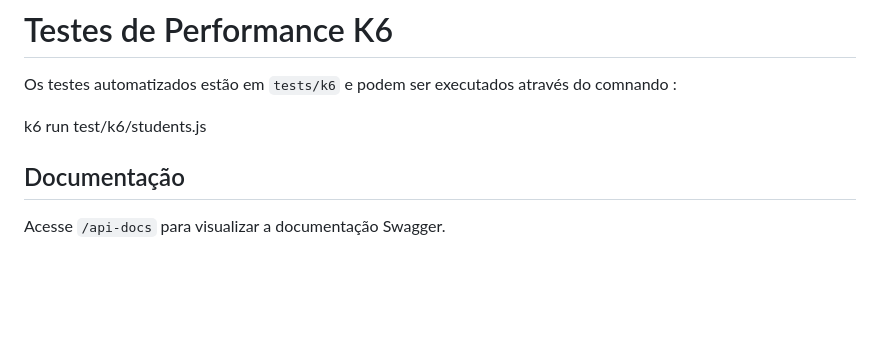
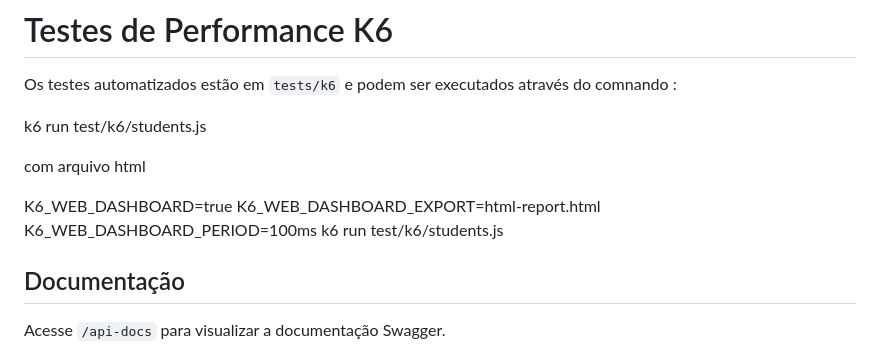
Before and after one commit to PatyArcanjo/pgats-API-trab, a Markdown page: README.md, the part around the change. Rendered like a GitHub page; blank space fills up the shorter version.

Commit message:
fix readme.md for html reportt

```diff
--- a/README.md
+++ b/README.md
@@ -34,7 +34,12 @@ Os testes automatizados estão em `tests/` e podem ser executados com Mocha/Supe
 # Testes de Performance K6
 Os testes automatizados estão em `tests/k6` e podem ser executados através do comnando :
 
-k6 run  test/k6/students.js
+k6 run test/k6/students.js
+
+com arquivo html
+
+K6_WEB_DASHBOARD=true K6_WEB_DASHBOARD_EXPORT=html-report.html K6_WEB_DASHBOARD_PERIOD=100ms  k6 run test/k6/students.js
+
 
 ## Documentação
 Acesse `/api-docs` para visualizar a documentação Swagger.
```
